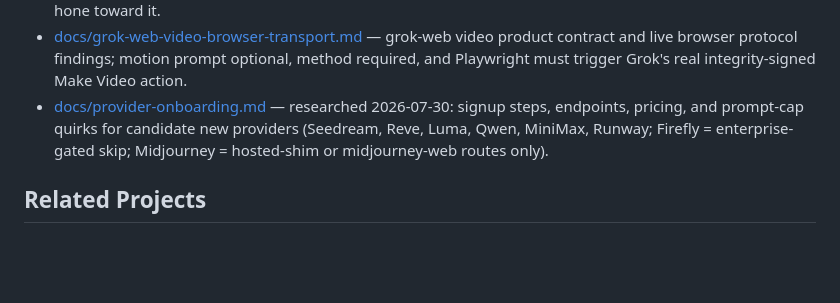
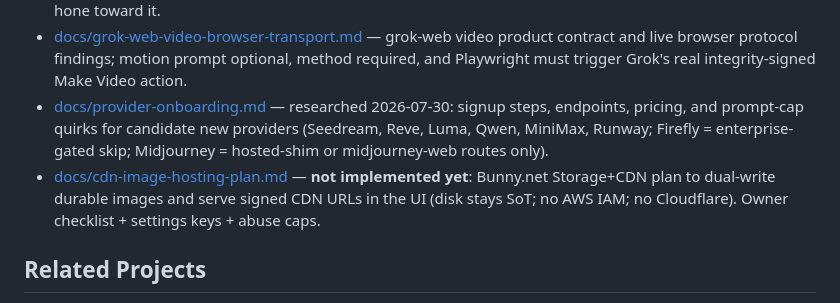
Before and after one commit to ernop/multiImageClient, a Markdown page: AGENTS.md, the part around the change. Rendered like a GitHub page; blank space fills up the shorter version.

```diff
--- a/AGENTS.md
+++ b/AGENTS.md
@@ -16,6 +16,7 @@ C# desktop app that chains together image generation steps across multiple APIs
 - [docs/ideation-mode-prd.md](docs/ideation-mode-prd.md) — **core top-level product need (not yet implemented)**: Claude-powered Ideation Mode for the `--ui` web app. User briefs Claude (text and/or pasted images), Claude returns N highly-variable structured concept proposals via forced tool use (guaranteed-parseable JSON), user curates idea cards individually or auto-fans-out all N ideas × M generators. Keep this in mind when touching the UI; hone toward it.
 - [docs/grok-web-video-browser-transport.md](docs/grok-web-video-browser-transport.md) — grok-web video product contract and live browser protocol findings; motion prompt optional, method required, and Playwright must trigger Grok's real integrity-signed Make Video action.
 - [docs/provider-onboarding.md](docs/provider-onboarding.md) — researched 2026-07-30: signup steps, endpoints, pricing, and prompt-cap quirks for candidate new providers (Seedream, Reve, Luma, Qwen, MiniMax, Runway; Firefly = enterprise-gated skip; Midjourney = hosted-shim or midjourney-web routes only).
+- [docs/cdn-image-hosting-plan.md](docs/cdn-image-hosting-plan.md) — **not implemented yet**: Bunny.net Storage+CDN plan to dual-write durable images and serve signed CDN URLs in the UI (disk stays SoT; no AWS IAM; no Cloudflare). Owner checklist + settings keys + abuse caps.
 
 ## Related Projects
 
```
Also changed, not shown: docs/cdn-image-hosting-plan.md (added, +113 -0 lines).
